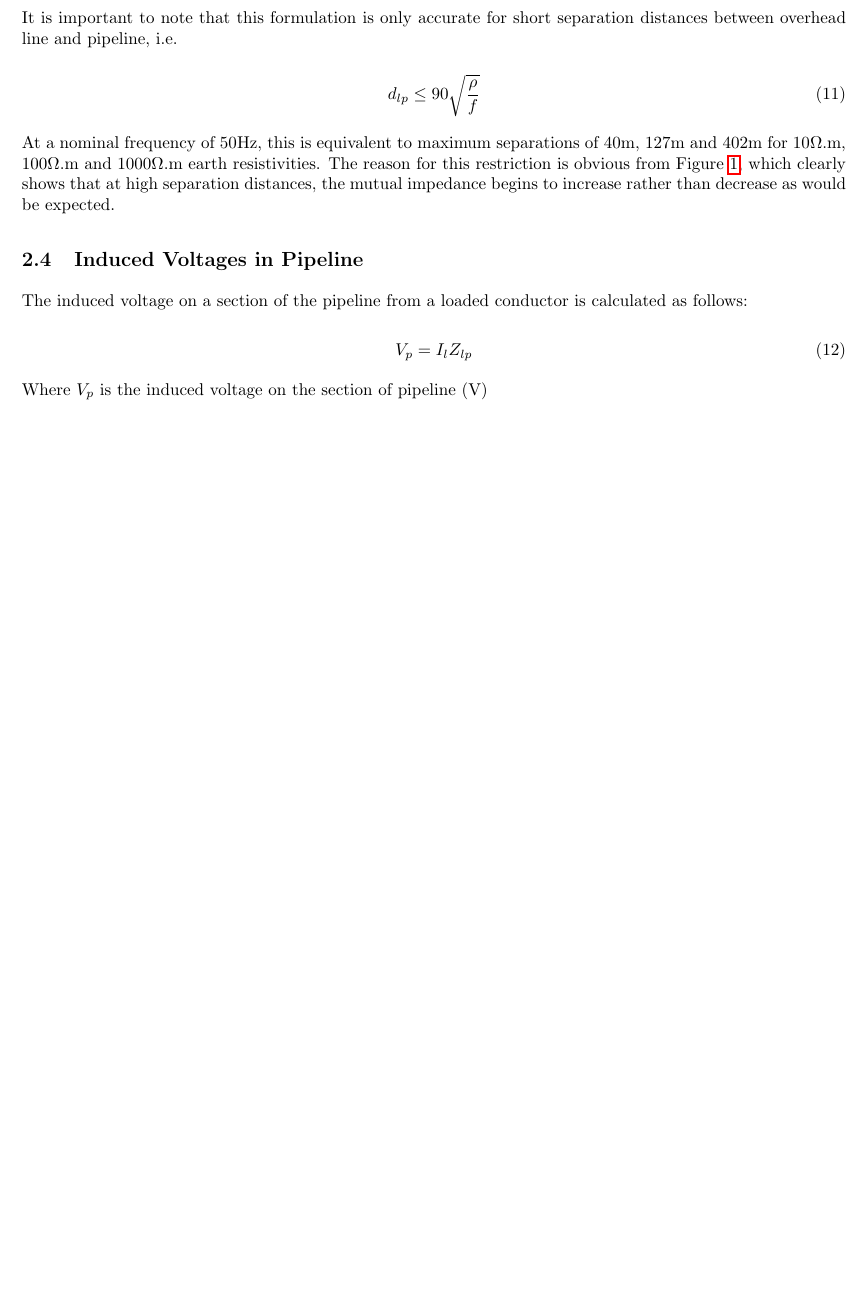
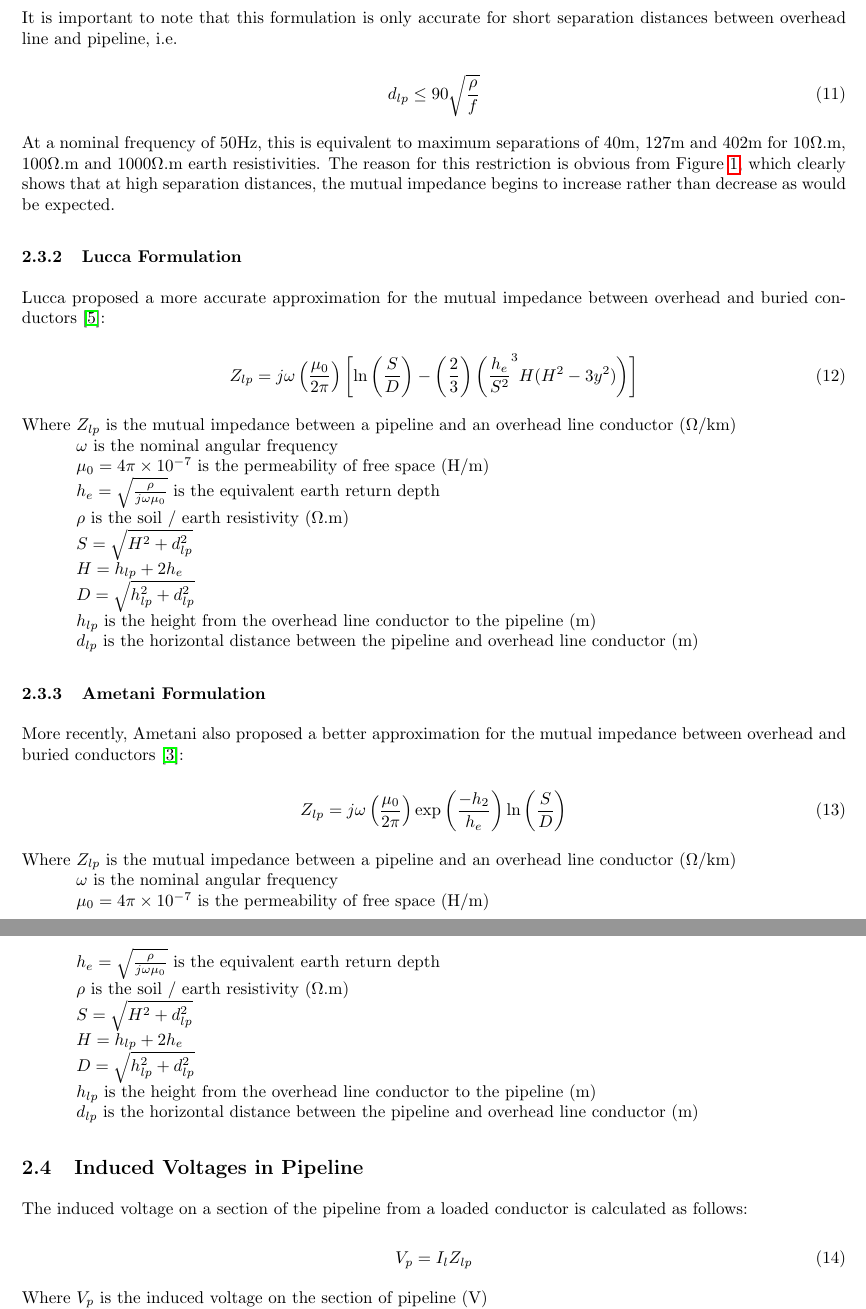
Before and after one commit to RichardOMG/Low-fi, a LaTeX document (docs/low-fi-doc.tex): part of page 6 of 16 before the commit and two parts of pages 6 and 8 of 18 after it, the two joined at a grey line, cut so that both start at the same text, the shorter picture padded with empty space. Compiled offline with pdfLaTeX.

Commit message:
Revised low-fi user docs

```diff
--- a/docs/low-fi-doc.tex
+++ b/docs/low-fi-doc.tex
@@ -208,6 +207,42 @@ At a nominal frequency of 50Hz, this is equivalent to maximum separations of 40m
 \end{center}
 \end{figure}
 
+\subsubsection{Lucca Formulation}
+Lucca proposed a more accurate approximation for the mutual impedance between overhead and buried conductors \cite{lucca_1994}:
+
+\begin{equation}
+Z_{lp} = j \omega \left( \frac{\mu_{0}}{2 \pi} \right) \left[ \ln \left( \frac{S}{D} \right) - \left( \frac{2}{3} \right) \left( \frac{h_{e}}{S^{2}}^{3} H (H^{2} - 3y^{2}) \right) \right]
+\end{equation}
+
+Where $Z_{lp}$ is the mutual impedance between a pipeline and an overhead line conductor ($\Omega$/km) \\
+\hphantom{Where} $\omega$ is the nominal angular frequency \\
+\hphantom{Where} $\mu_{0} = 4 \pi \times 10^{-7}$ is the permeability of free space (H/m) \\
+\hphantom{Where} $h_{e} = \sqrt{\frac{\rho}{j \omega \mu_{0}}}$ is the equivalent earth return depth \\
+\hphantom{Where} $\rho$ is the soil / earth resistivity ($\Omega$.m) \\
+\hphantom{Where} $S = \sqrt{H^{2} + d_{lp}^{2}}$ \\
+\hphantom{Where} $H = h_{lp} + 2h_{e}$ \\
+\hphantom{Where} $D = \sqrt{h_{lp}^{2} + d_{lp}^{2}}$ \\
+\hphantom{Where} $h_{lp}$ is the height from the overhead line conductor to the pipeline (m) \\
+\hphantom{Where} $d_{lp}$ is the horizontal distance between the pipeline and overhead line conductor (m)
+
+\subsubsection{Ametani Formulation}
+More recently, Ametani also proposed a better approximation for the mutual impedance between overhead and buried conductors \cite{ametani_2009}:
+
+\begin{equation}
+Z_{lp} = j \omega \left( \frac{\mu_{0}}{2 \pi} \right) \exp \left( \frac{-h_{2}}{h_{e}} \right) \ln \left( \frac{S}{D} \right)
+\end{equation}
+
+Where $Z_{lp}$ is the mutual impedance between a pipeline and an overhead line conductor ($\Omega$/km) \\
+\hphantom{Where} $\omega$ is the nominal angular frequency \\
+\hphantom{Where} $\mu_{0} = 4 \pi \times 10^{-7}$ is the permeability of free space (H/m) \\
+\hphantom{Where} $h_{e} = \sqrt{\frac{\rho}{j \omega \mu_{0}}}$ is the equivalent earth return depth \\
+\hphantom{Where} $\rho$ is the soil / earth resistivity ($\Omega$.m) \\
+\hphantom{Where} $S = \sqrt{H^{2} + d_{lp}^{2}}$ \\
+\hphantom{Where} $H = h_{lp} + 2h_{e}$ \\
+\hphantom{Where} $D = \sqrt{h_{lp}^{2} + d_{lp}^{2}}$ \\
+\hphantom{Where} $h_{lp}$ is the height from the overhead line conductor to the pipeline (m) \\
+\hphantom{Where} $d_{lp}$ is the horizontal distance between the pipeline and overhead line conductor (m)
+
 \subsection{Induced Voltages in Pipeline}
 The induced voltage on a section of the pipeline from a loaded conductor is calculated as follows:
 
```
Also changed, not shown: docs/bib_refs.bib (+16 -7 lines), docs/low-fi-doc.pdf, docs/low-fi-doc.tex (19 more changed lines).
